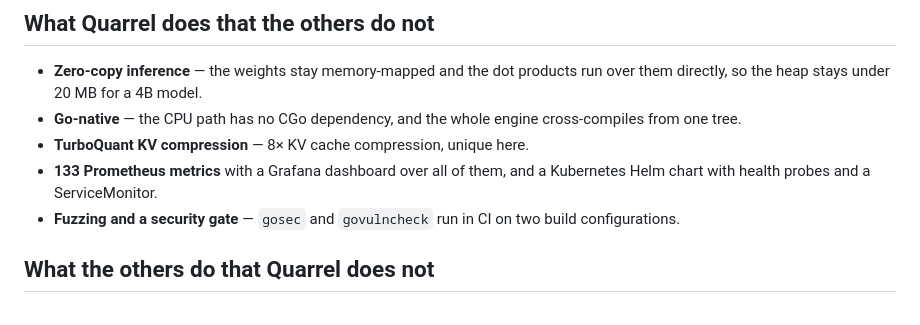
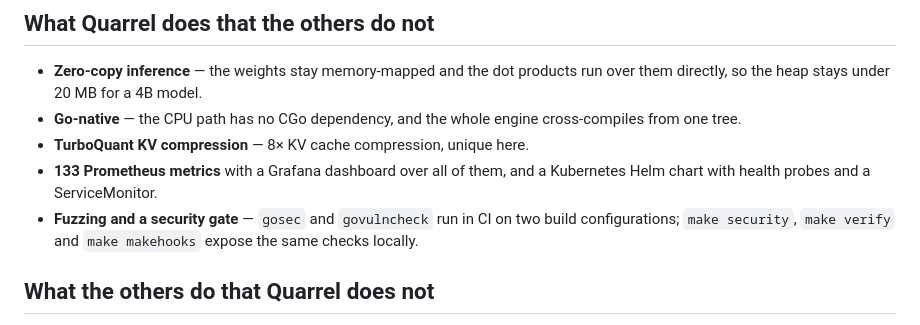
Before and after one commit to 23skdu/longbow-quarrel, a Markdown page: docs/features.md, the part around the change. Rendered like a GitHub page.

Commit message:
docs: reference local security and quality gate targets

```diff
--- a/docs/features.md
+++ b/docs/features.md
@@ -266,7 +266,8 @@ not the K-quants.
 - **133 Prometheus metrics** with a Grafana dashboard over all of them,
   and a Kubernetes Helm chart with health probes and a ServiceMonitor.
 - **Fuzzing and a security gate** — `gosec` and `govulncheck` run in CI
-  on two build configurations.
+  on two build configurations; `make security`, `make verify` and
+  `make makehooks` expose the same checks locally.
 
 ## What the others do that Quarrel does not
 
```
